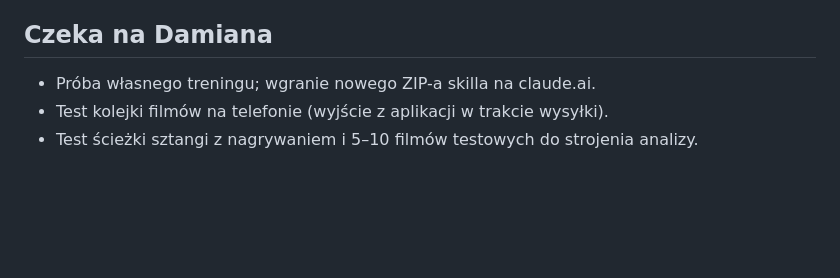
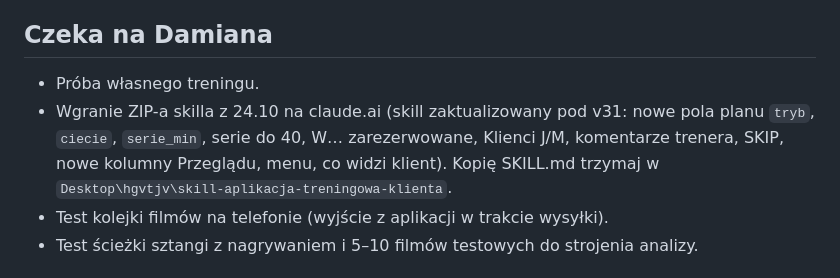
Before and after one commit to likegreekgod/trening, a Markdown page: docs/stan.md, the part around the change. GitHub-like rendering; blank space fills up the shorter version.

Commit message:
docs/stan.md: skill trenera zaktualizowany pod v31
Co-Authored-By: Claude Opus 5.5 <noreply@anthropic.com>
Claude-Session: https://claude.ai/code/session_012AfNL11nyqiZLSTWAesBvM

```diff
--- a/docs/stan.md
+++ b/docs/stan.md
@@ -25,7 +25,8 @@ Stan na 2026-10-22, aplikacja v31.
 
 ## Czeka na Damiana
 
-- Próba własnego treningu; wgranie nowego ZIP-a skilla na claude.ai.
+- Próba własnego treningu.
+- Wgranie ZIP-a skilla z 24.10 na claude.ai (skill zaktualizowany pod v31: nowe pola planu `tryb`, `ciecie`, `serie_min`, serie do 40, W… zarezerwowane, Klienci J/M, komentarze trenera, SKIP, nowe kolumny Przeglądu, menu, co widzi klient). Kopię SKILL.md trzymaj w `Desktop\hgvtjv\skill-aplikacja-treningowa-klienta`.
 - Test kolejki filmów na telefonie (wyjście z aplikacji w trakcie wysyłki).
 - Test ścieżki sztangi z nagrywaniem i 5–10 filmów testowych do strojenia analizy.
 
```
